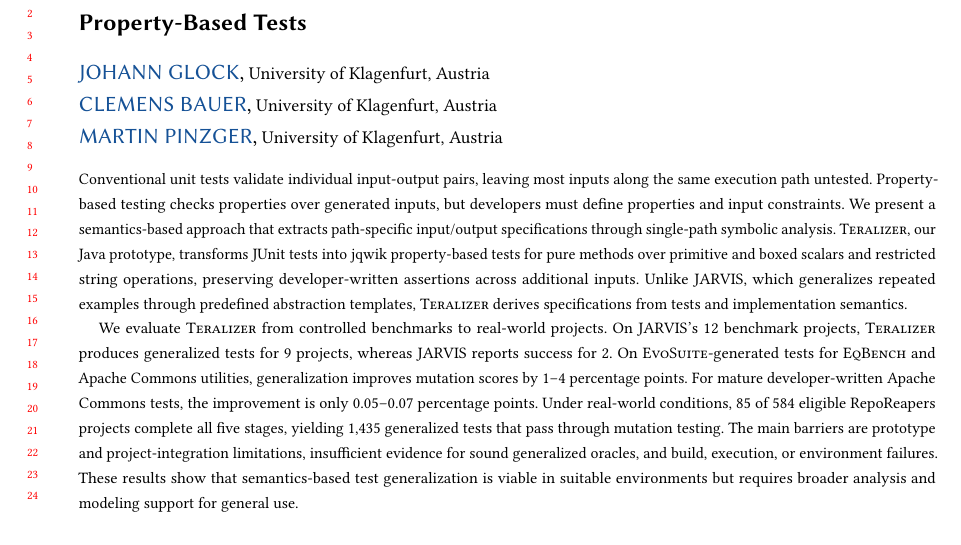
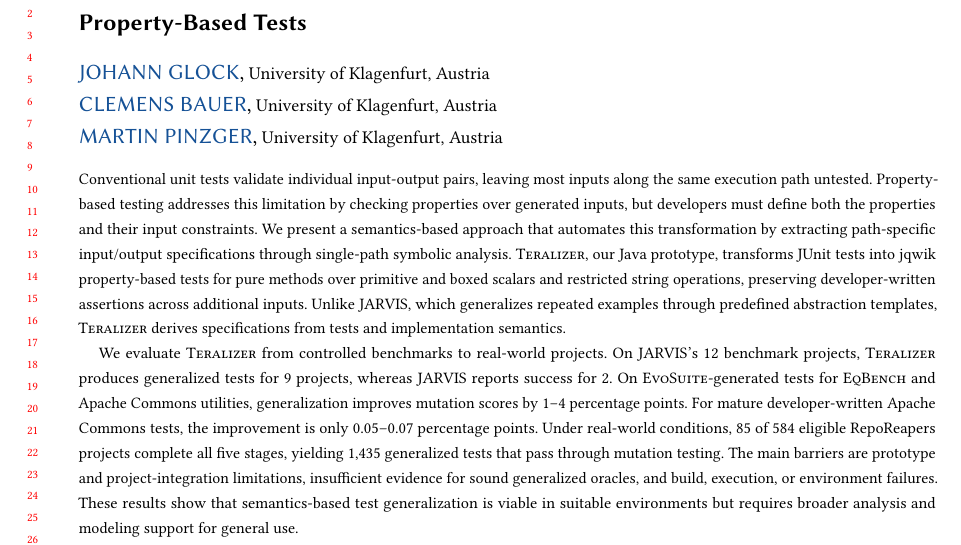
Before and after one commit to glockyco/Teralizer-Paper, a LaTeX paper (main.tex): part of page 1 of 60, cut so that both start at the same text. Compiled offline with pdfLaTeX.

Commit message:
revise(abstract): restore the links between its opening sentences
The scope edit shortened the abstract by cutting the words that tied its
sentences together: what property-based testing addresses, that
developers must define both the properties and their constraints, and
that the approach automates the transformation. Without them the opening
read as disconnected statements. Restore them and keep the scope
qualifier.

```diff
--- a/main.tex
+++ b/main.tex
@@ -268,10 +268,10 @@
 \begin{abstract}
 Conventional unit tests validate individual input-output pairs,
 leaving most inputs along the same execution path untested.
-Property-based testing checks properties over generated inputs,
-but developers must define properties and input constraints.
-We present a semantics-based approach that extracts path-specific input/output specifications
-through single-path symbolic analysis.
+Property-based testing addresses this limitation by checking properties over generated inputs,
+but developers must define both the properties and their input constraints.
+We present a semantics-based approach that automates this transformation
+by extracting path-specific input/output specifications through single-path symbolic analysis.
 \ToolTeralizer{}, our Java prototype, transforms JUnit tests into \ToolJqwik{} property-based tests
 for pure methods over primitive and boxed scalars and restricted string operations,
 preserving developer-written assertions across additional inputs.
```
